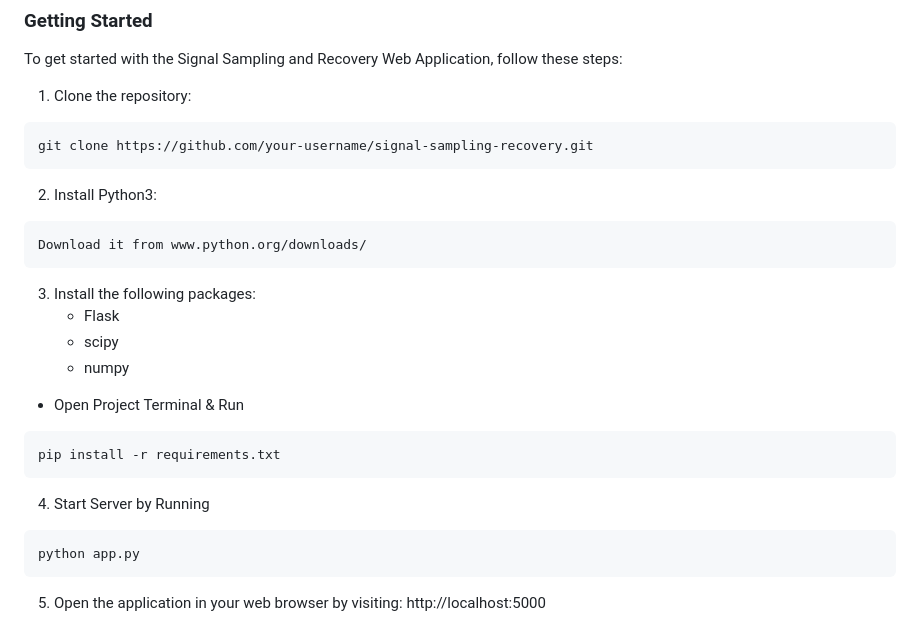
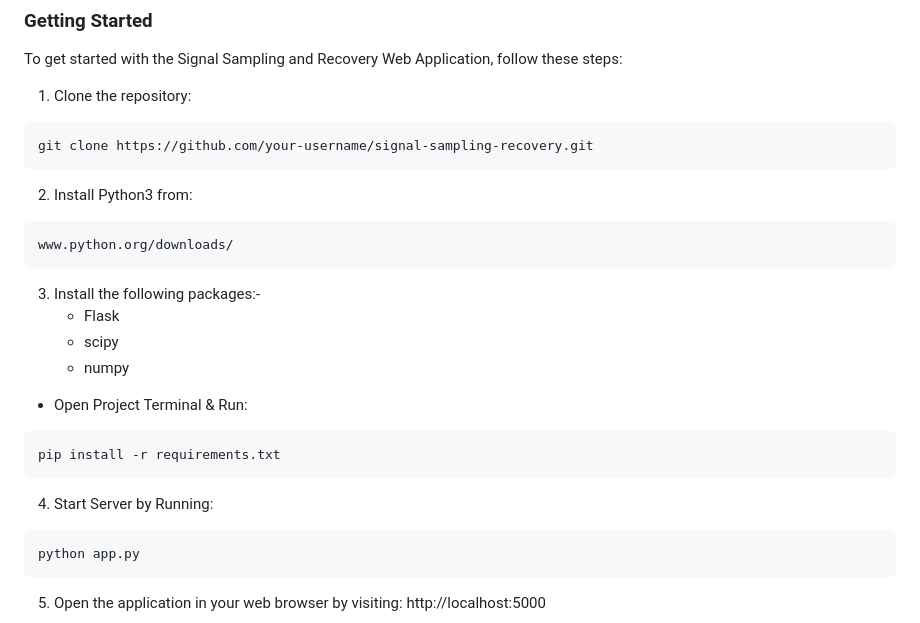
Before and after one commit to NadaAlfowey/Sampling-Theory-Studio, a Markdown page: README.md, the part around the change. GitHub-like rendering.

````diff
--- a/README.md
+++ b/README.md
@@ -75,19 +75,19 @@ To get started with the Signal Sampling and Recovery Web Application, follow the
 ```
 git clone https://github.com/your-username/signal-sampling-recovery.git
 ```
-2. Install Python3:
+2. Install Python3 from:
 ```
-Download it from www.python.org/downloads/
+www.python.org/downloads/
 ```
-3. Install the following packages:
+3. Install the following packages:-
    - Flask
    - scipy
    - numpy
- - Open Project Terminal & Run
+ - Open Project Terminal & Run:
 ```
 pip install -r requirements.txt
 ```
-4. Start Server by Running
+4. Start Server by Running:
 ```
 python app.py
 ```
````
